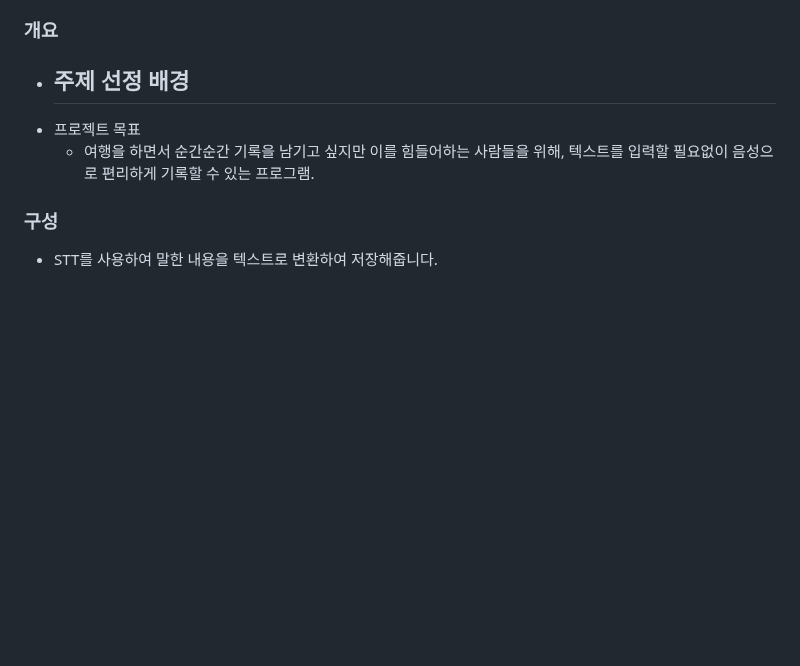
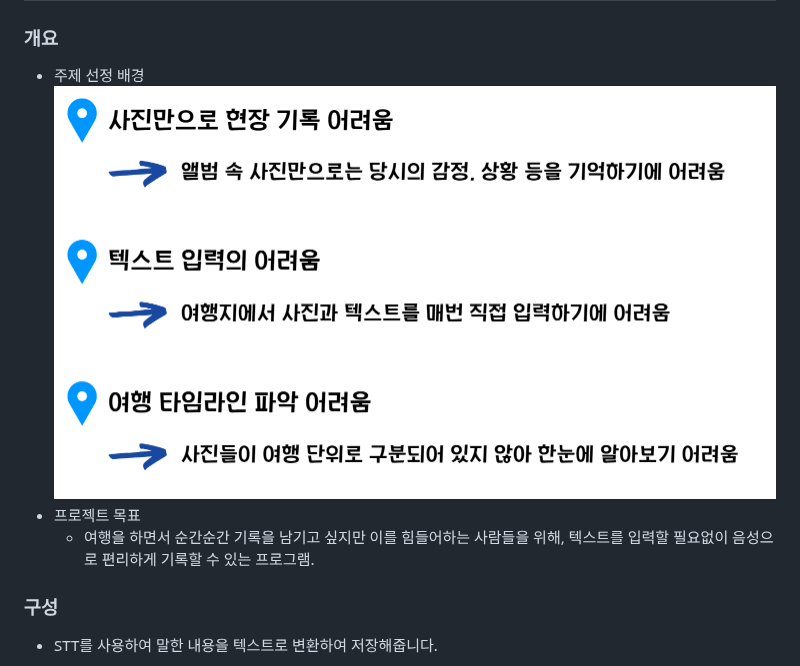
Before and after one commit to popurach/Danim, a Markdown page: README.md, the part around the change. Rendered like a GitHub page; blank space fills up the shorter version.

```diff
--- a/README.md
+++ b/README.md
@@ -5,7 +5,7 @@
 
 ### 개요
 - 주제 선정 배경
-   -
+   ![](./image/기획배경.png)
 - 프로젝트 목표
    - 여행을 하면서 순간순간 기록을 남기고 싶지만 이를 힘들어하는 사람들을 위해, 텍스트를 입력할 필요없이 음성으로 편리하게 기록할 수 있는 프로그램.
 
```
